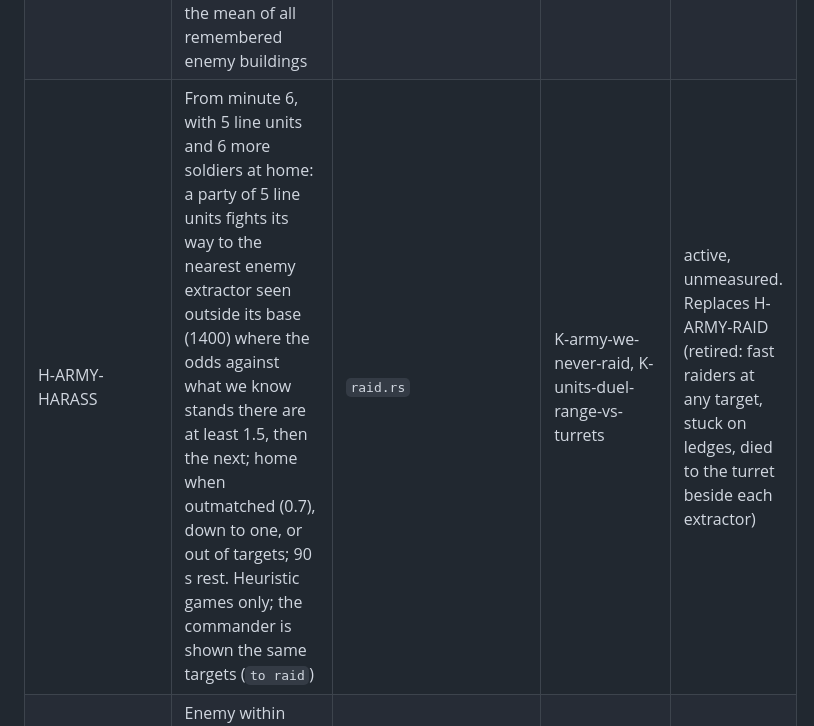
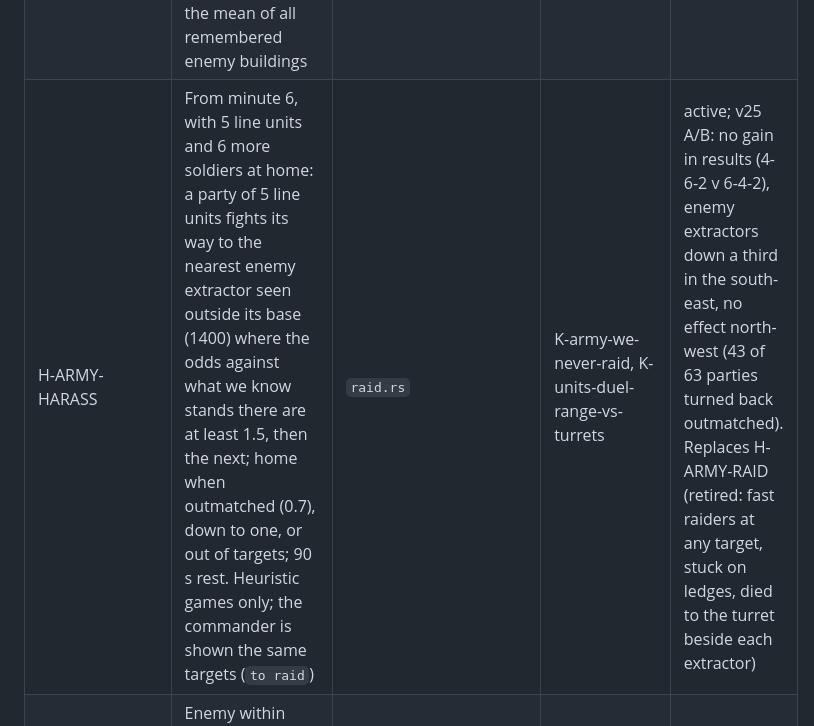
Before and after one commit to computer-whisperer/bar_bots, a Markdown page: docs/heuristics.md, the part around the change. GitHub-like rendering.

```diff
--- a/docs/heuristics.md
+++ b/docs/heuristics.md
@@ -23,7 +23,7 @@ Every rule in `crates/bot/src/brain/` that embodies a judgment about the game. I
 | H-ECO-EARLY-EXPAND | Below 5 extractors, constructors take a free spot before generators, turrets or anything else (not in an energy stall), the commander does too unless energy is short, and until minute 5 the commander's leash is 1500 instead of 900 | `economy.rs` `plan_for`, `claim_spot` | K-open-sim-expansion-gap, K-open-sim-constructors-first | active (v21 A/B) |
 | H-ECO-SPEND | More than 500 metal banked and energy not short: before anything the focus orders, a construction turret on the nearest lab (up to 3 per lab), then another lab (one at a time, max 8); no converters while metal is banked | `economy.rs` `plan_for` | K-eco-production-is-the-bottleneck | active, unmeasured |
 | H-MAP-ENEMY-BASE | The enemy's base (origin of "its side" of the map, of the forward direction and of the fallback target) is the mean of its factories seen, and the game's start guess until one is seen; not the mean of all remembered enemy buildings | `army.rs` `run_army`, `routes.rs` `resurvey_enemy` | K-maps-our-half-shrinks | active (v24 A/B: 7-4-1 against 4-6-2) |
-| H-ARMY-HARASS | From minute 6, with 5 line units and 6 more soldiers at home: a party of 5 line units fights its way to the nearest enemy extractor seen outside its base (1400) where the odds against what we know stands there are at least 1.5, then the next; home when outmatched (0.7), down to one, or out of targets; 90 s rest. Heuristic games only; the commander is shown the same targets (`to raid`) | `raid.rs` | K-army-we-never-raid, K-units-duel-range-vs-turrets | active, unmeasured. Replaces H-ARMY-RAID (retired: fast raiders at any target, stuck on ledges, died to the turret beside each extractor) |
+| H-ARMY-HARASS | From minute 6, with 5 line units and 6 more soldiers at home: a party of 5 line units fights its way to the nearest enemy extractor seen outside its base (1400) where the odds against what we know stands there are at least 1.5, then the next; home when outmatched (0.7), down to one, or out of targets; 90 s rest. Heuristic games only; the commander is shown the same targets (`to raid`) | `raid.rs` | K-army-we-never-raid, K-units-duel-range-vs-turrets | active; v25 A/B: no gain in results (4-6-2 v 6-4-2), enemy extractors down a third in the south-east, no effect north-west (43 of 63 parties turned back outmatched). Replaces H-ARMY-RAID (retired: fast raiders at any target, stuck on ledges, died to the turret beside each extractor) |
 | H-ARMY-DEFEND | Enemy within 1400 of home: home group fights it, no wave leaves | `army.rs` `run_army` | (unexamined) | active |
 | H-ARMY-WAVES | Home group of 20 (+5 per wave, max 40; `FIRST_WAVE`, `WAVE_GROWTH`) is committed as attackers | `army.rs` `run_army` | K-army-crowds-are-never-idle | active |
 | H-ARMY-TARGET | Attack remembered enemy buildings, the one nearest to us first; else the presumed enemy start. Buildings our soldiers stand next to and cannot see are forgotten | `army.rs` `run_army`, `forget_razed_buildings` | K-army-waves-chased-raiders | active (untested) |
```
Also changed, not shown: docs/experiments.md (+1 -0 lines).
